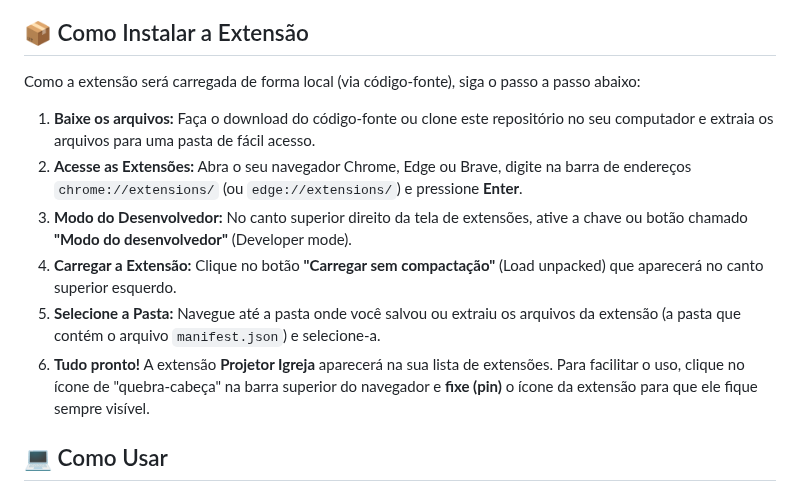
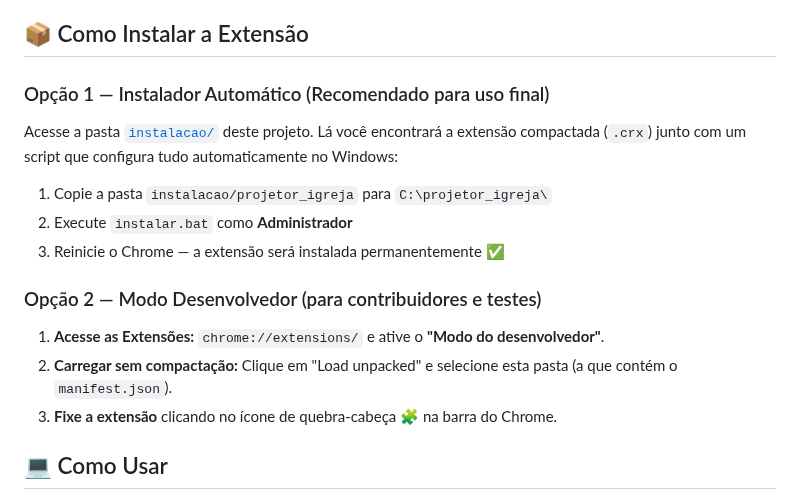
Before and after one commit to marllonferreira/projetor_igreja, a Markdown page: README.md, the part around the change. Rendered like a GitHub page.

```diff
--- a/README.md
+++ b/README.md
@@ -23,14 +23,20 @@ Uma extensão para navegadores baseados em Chromium (Google Chrome, Edge, Brave)
 
 ## 📦 Como Instalar a Extensão
 
-Como a extensão será carregada de forma local (via código-fonte), siga o passo a passo abaixo:
 
-1. **Baixe os arquivos:** Faça o download do código-fonte ou clone este repositório no seu computador e extraia os arquivos para uma pasta de fácil acesso.
-2. **Acesse as Extensões:** Abra o seu navegador Chrome, Edge ou Brave, digite na barra de endereços `chrome://extensions/` (ou `edge://extensions/`) e pressione **Enter**.
-3. **Modo do Desenvolvedor:** No canto superior direito da tela de extensões, ative a chave ou botão chamado **"Modo do desenvolvedor"** (Developer mode).
-4. **Carregar a Extensão:** Clique no botão **"Carregar sem compactação"** (Load unpacked) que aparecerá no canto superior esquerdo.
-5. **Selecione a Pasta:** Navegue até a pasta onde você salvou ou extraiu os arquivos da extensão (a pasta que contém o arquivo `manifest.json`) e selecione-a.
-6. **Tudo pronto!** A extensão **Projetor Igreja** aparecerá na sua lista de extensões. Para facilitar o uso, clique no ícone de "quebra-cabeça" na barra superior do navegador e **fixe (pin)** o ícone da extensão para que ele fique sempre visível.
+### Opção 1 — Instalador Automático (Recomendado para uso final)
+
+Acesse a pasta [`instalacao/`](instalacao/) deste projeto. Lá você encontrará a extensão compactada (`.crx`) junto com um script que configura tudo automaticamente no Windows:
+
+1. Copie a pasta `instalacao/projetor_igreja` para `C:\projetor_igreja\`
+2. Execute `instalar.bat` como **Administrador**
+3. Reinicie o Chrome — a extensão será instalada permanentemente ✅
+
+### Opção 2 — Modo Desenvolvedor (para contribuidores e testes)
+
+1. **Acesse as Extensões:** `chrome://extensions/` e ative o **"Modo do desenvolvedor"**.
+2. **Carregar sem compactação:** Clique em "Load unpacked" e selecione esta pasta (a que contém o `manifest.json`).
+3. **Fixe a extensão** clicando no ícone de quebra-cabeça 🧩 na barra do Chrome.
 
 ## 💻 Como Usar
 
```
Also changed, not shown: assets/images/128.png (renamed from 128.png), assets/images/16.png (renamed from 16.png), assets/images/48.png (renamed from 48.png), assets/images/icon.png (renamed from icon.png), 6 other files.
